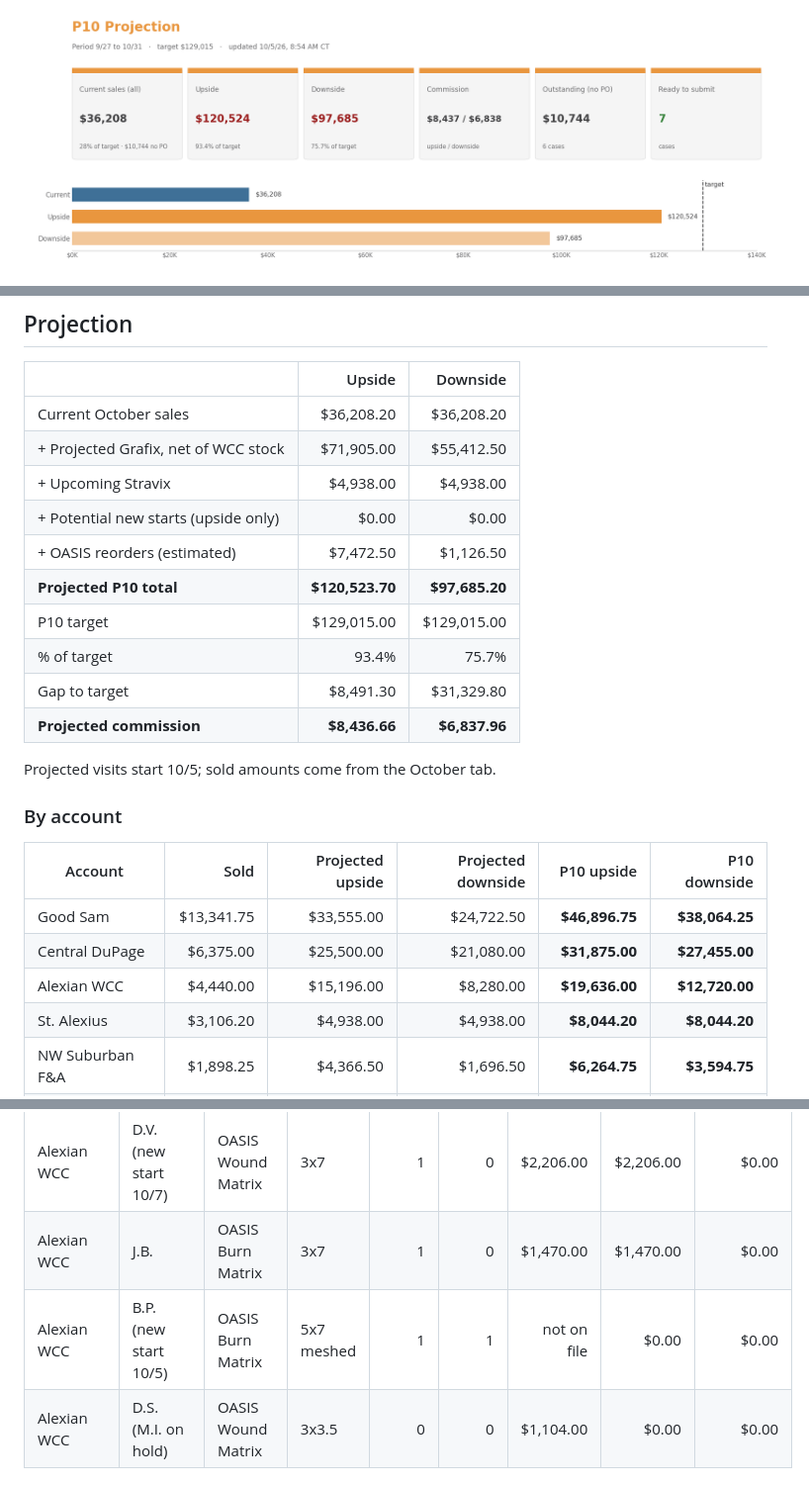
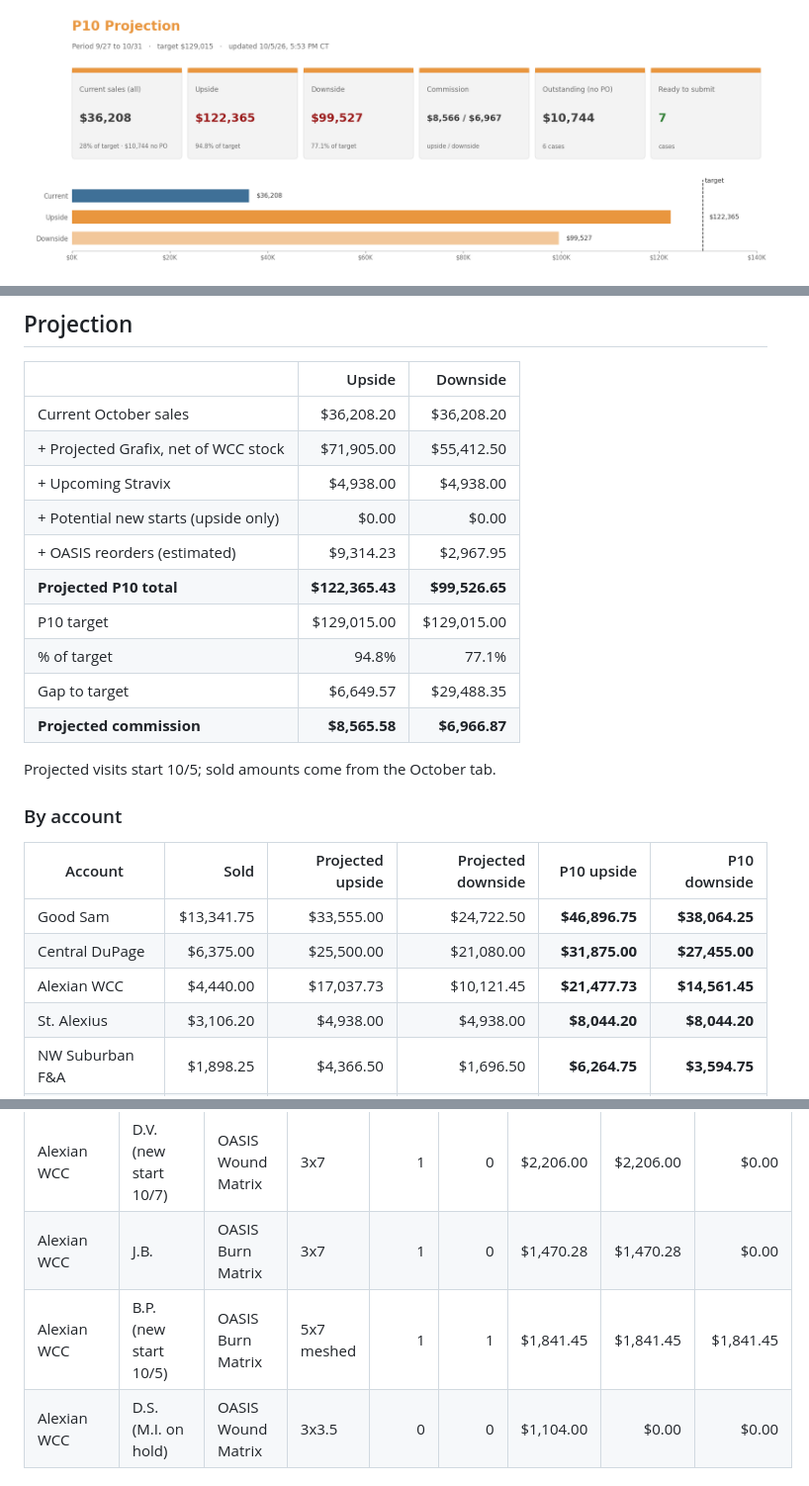
Before and after one commit to ajpeterson113/Graft-Tracker, a Markdown page: README.md, 3 parts joined by grey strips. Shown at 99% size. GitHub-like rendering; pictures changed too: view/dashboard.png; folded sections open.

Commit message:
Alexian OASIS Burn prices (5x7 $1,841.45): B.P. box in P10 projection

```diff
--- a/README.md
+++ b/README.md
@@ -98,12 +98,12 @@
 | + Projected Grafix, net of WCC stock | $71,905.00 | $55,412.50 |
 | + Upcoming Stravix | $4,938.00 | $4,938.00 |
 | + Potential new starts (upside only) | $0.00 | $0.00 |
-| + OASIS reorders (estimated) | $7,472.50 | $1,126.50 |
-| **Projected P10 total** | **$120,523.70** | **$97,685.20** |
+| + OASIS reorders (estimated) | $9,314.23 | $2,967.95 |
+| **Projected P10 total** | **$122,365.43** | **$99,526.65** |
 | P10 target | $129,015.00 | $129,015.00 |
-| % of target | 93.4% | 75.7% |
-| Gap to target | $8,491.30 | $31,329.80 |
-| **Projected commission** | **$8,436.66** | **$6,837.96** |
+| % of target | 94.8% | 77.1% |
+| Gap to target | $6,649.57 | $29,488.35 |
+| **Projected commission** | **$8,565.58** | **$6,966.87** |
 
 Projected visits start 10/5; sold amounts come from the October tab.
 
@@ -113,7 +113,7 @@ Projected visits start 10/5; sold amounts come from the October tab.
 | --- | ---: | ---: | ---: | ---: | ---: |
 | Good Sam | $13,341.75 | $33,555.00 | $24,722.50 | **$46,896.75** | **$38,064.25** |
 | Central DuPage | $6,375.00 | $25,500.00 | $21,080.00 | **$31,875.00** | **$27,455.00** |
-| Alexian WCC | $4,440.00 | $15,196.00 | $8,280.00 | **$19,636.00** | **$12,720.00** |
+| Alexian WCC | $4,440.00 | $17,037.73 | $10,121.45 | **$21,477.73** | **$14,561.45** |
 | St. Alexius | $3,106.20 | $4,938.00 | $4,938.00 | **$8,044.20** | **$8,044.20** |
 | NW Suburban F&A | $1,898.25 | $4,366.50 | $1,696.50 | **$6,264.75** | **$3,594.75** |
 | St. Joseph Elgin | $3,741.50 | $0.00 | $0.00 | **$3,741.50** | **$3,741.50** |
@@ -164,8 +164,8 @@ Projected visits start 10/5; sold amounts come from the October tab.
 | NW Suburban F&A | C.C. (R.D., S.B. on hold) | OASIS Ultra | 3x3.5 | 2 | 0 | $771.75 | $1,543.50 | $0.00 |
 | NW Suburban F&A | J.M., P.M., C.T., E.P. | OASIS Wound Matrix | 3x3.5 | 2 | 1 | $1,126.50 | $2,253.00 | $1,126.50 |
 | Alexian WCC | D.V. (new start 10/7) | OASIS Wound Matrix | 3x7 | 1 | 0 | $2,206.00 | $2,206.00 | $0.00 |
-| Alexian WCC | J.B. | OASIS Burn Matrix | 3x7 | 1 | 0 | $1,470.00 | $1,470.00 | $0.00 |
-| Alexian WCC | B.P. (new start 10/5) | OASIS Burn Matrix | 5x7 meshed | 1 | 1 | not on file | $0.00 | $0.00 |
+| Alexian WCC | J.B. | OASIS Burn Matrix | 3x7 | 1 | 0 | $1,470.28 | $1,470.28 | $0.00 |
+| Alexian WCC | B.P. (new start 10/5) | OASIS Burn Matrix | 5x7 meshed | 1 | 1 | $1,841.45 | $1,841.45 | $1,841.45 |
 | Alexian WCC | D.S. (M.I. on hold) | OASIS Wound Matrix | 3x3.5 | 0 | 0 | $1,104.00 | $0.00 | $0.00 |
 
 </details>
```
Also changed, not shown: other parts of README.md (+2 -2 lines), 1 other file.
